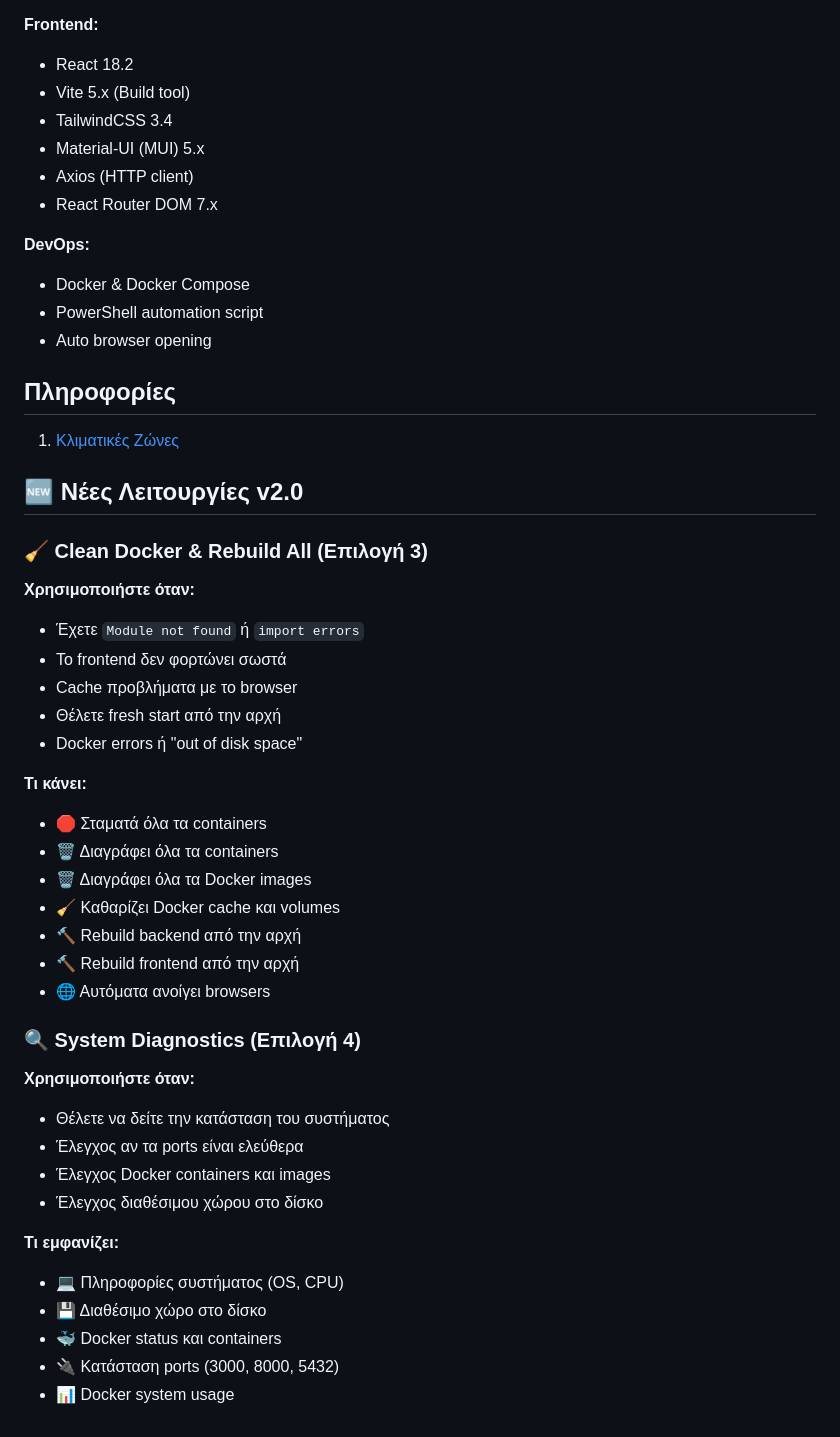
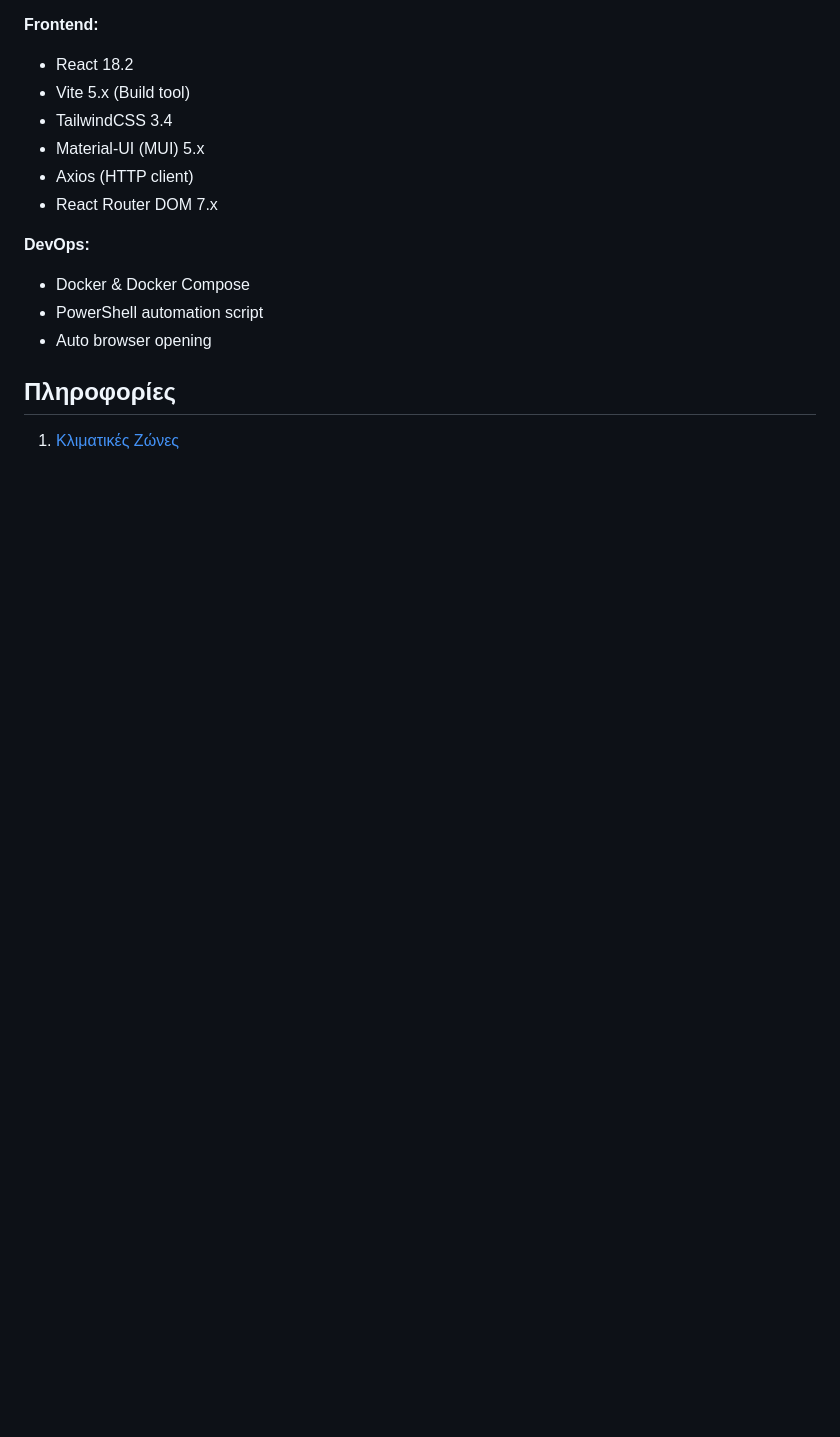
Before and after one commit to ioannislyras98/Building-Energy-Management-Tool-BEMAT, a Markdown page: README.md, the part around the change. Rendered like a GitHub page; blank space fills up the shorter version.

```diff
--- a/README.md
+++ b/README.md
@@ -251,42 +251,3 @@ BEMAT/
 ## Πληροφορίες
 
 1. [Κλιματικές Ζώνες](https://www.monodomiki.gr/ell/blog-details/klimatikes-zones-kai-oria-syntelesti-thermoperatotitas)
-
-## 🆕 Νέες Λειτουργίες v2.0
-
-### 🧹 Clean Docker & Rebuild All (Επιλογή 3)
-
-**Χρησιμοποιήστε όταν:**
-
-- Έχετε `Module not found` ή `import errors`
-- Το frontend δεν φορτώνει σωστά
-- Cache προβλήματα με το browser
-- Θέλετε fresh start από την αρχή
-- Docker errors ή "out of disk space"
-
-**Τι κάνει:**
-
-- 🛑 Σταματά όλα τα containers
-- 🗑️ Διαγράφει όλα τα containers
-- 🗑️ Διαγράφει όλα τα Docker images
-- 🧹 Καθαρίζει Docker cache και volumes
-- 🔨 Rebuild backend από την αρχή
-- 🔨 Rebuild frontend από την αρχή
-- 🌐 Αυτόματα ανοίγει browsers
-
-### 🔍 System Diagnostics (Επιλογή 4)
-
-**Χρησιμοποιήστε όταν:**
-
-- Θέλετε να δείτε την κατάσταση του συστήματος
-- Έλεγχος αν τα ports είναι ελεύθερα
-- Έλεγχος Docker containers και images
-- Έλεγχος διαθέσιμου χώρου στο δίσκο
-
-**Τι εμφανίζει:**
-
-- 💻 Πληροφορίες συστήματος (OS, CPU)
-- 💾 Διαθέσιμο χώρο στο δίσκο
-- 🐳 Docker status και containers
-- 🔌 Κατάσταση ports (3000, 8000, 5432)
-- 📊 Docker system usage
```
